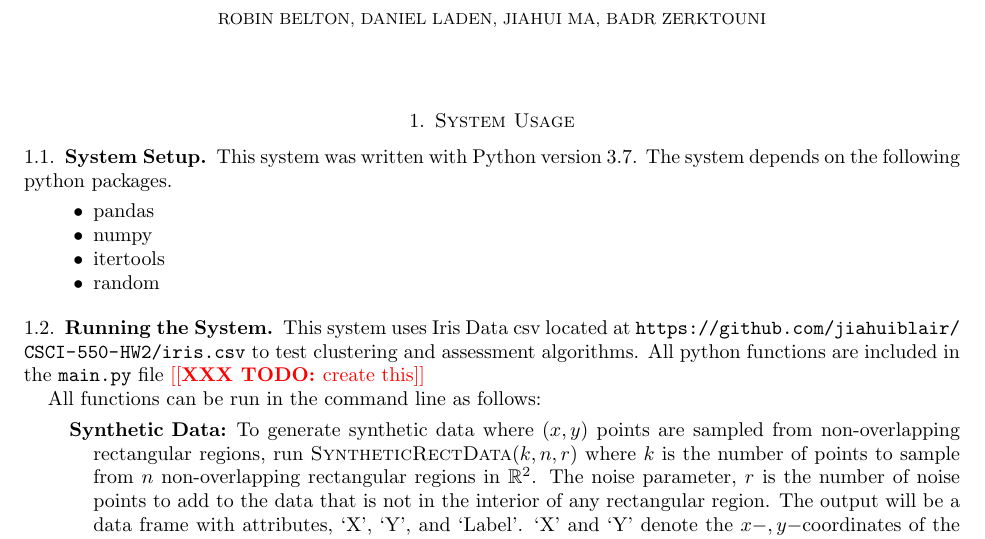
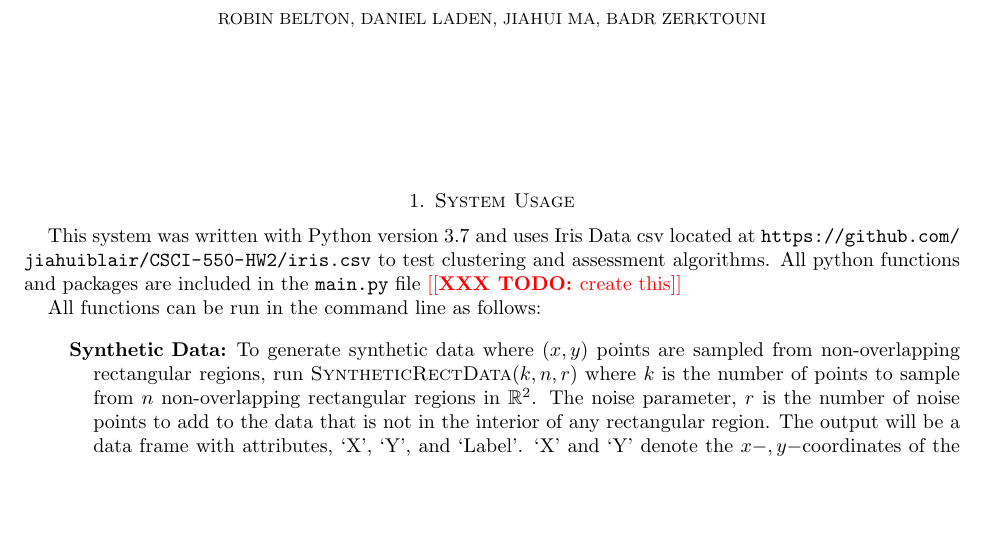
Before and after one commit to jiahuiblair/CSCI-550, a LaTeX problem sheet (write-up/hw2.tex): part of page 1 of 5, cut so that both start at the same text, the shorter picture padded with empty space. Compiled offline with pdfLaTeX.

Commit message:
Small edit to write-up

```diff
--- a/write-up/hw2.tex
+++ b/write-up/hw2.tex
@@ -11,19 +11,9 @@
 \maketitle
 
 \section{System Usage}
-\subsection{System Setup}
-This system was written with Python version 3.7. The system depends on the following python packages.
 
-\begin{itemize}
-    \item pandas
-    \item numpy
-    \item itertools
-    \item random
-\end{itemize}
-
-\subsection{Running the System}
-This system uses Iris Data csv located at \path{https://github.com/jiahuiblair/CSCI-550-HW2/iris.csv}
-to test clustering and assessment algorithms. All python functions are included in the \path{main.py} file \todo{create this}
+This system was written with Python version 3.7 and uses Iris Data csv located at \path{https://github.com/jiahuiblair/CSCI-550-HW2/iris.csv}
+to test clustering and assessment algorithms. All python functions and packages are included in the \path{main.py} file \todo{create this}
 
 All functions can be run in the command line as follows:
 
```
